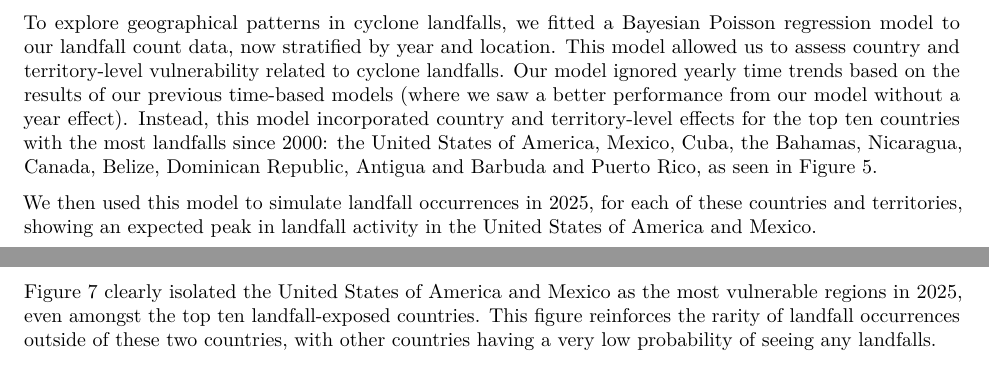
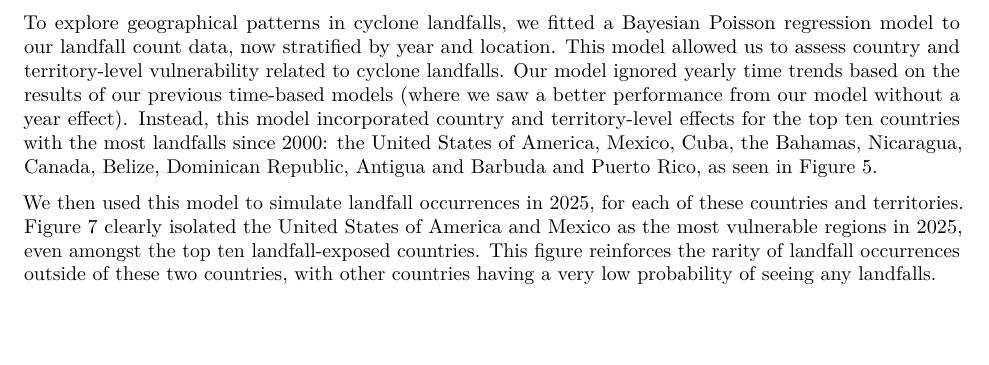
Before and after one commit to leylicowell/01861979-math70076-assessment-2, a LaTeX paper (reports/landfall-frequency-report.tex): two parts of pages 7 and 9 of 10 before the commit and part of page 7 of 11 after it, the two joined at a grey line, cut so that both start at the same text, the shorter picture padded with empty space. Compiled offline with pdfLaTeX.

Commit message:
Restructure some of the pages in report

```diff
--- a/reports/landfall-frequency-report.tex
+++ b/reports/landfall-frequency-report.tex
@@ -242,7 +242,9 @@ Figure \ref{fig:figs6}, in contrast, provides a geographical overview of landfal
 
 To explore geographical patterns in cyclone landfalls, we fitted a Bayesian Poisson regression model to our landfall count data, now stratified by year and location. This model allowed us to assess country and territory-level vulnerability related to cyclone landfalls. Our model ignored yearly time trends based on the results of our previous time-based models (where we saw a better performance from our model without a year effect). Instead, this model incorporated country and territory-level effects for the top ten countries with the most landfalls since 2000: the United States of America, Mexico, Cuba, the Bahamas, Nicaragua, Canada, Belize, Dominican Republic, Antigua and Barbuda and Puerto Rico, as seen in Figure \ref{fig:figs5}.
 
-We then used this model to simulate landfall occurrences in 2025, for each of these countries and territories, showing an expected peak in landfall activity in the United States of America and Mexico.
+We then used this model to simulate landfall occurrences in 2025, for each of these countries and territories. Figure \ref{fig:figs7} clearly isolated the United States of America and Mexico as the most vulnerable regions in 2025, even amongst the top ten landfall-exposed countries. This figure reinforces the rarity of landfall occurrences outside of these two countries, with other countries having a very low probability of seeing any landfalls.
+
+\newpage
 
 \begin{figure}
 
@@ -252,10 +254,6 @@ We then used this model to simulate landfall occurrences in 2025, for each of th
 
 \caption{Estimated probability distribution of cyclone landfalls per country and territory in 2025.}\label{fig:figs7}
 \end{figure}
-
-\newpage
-
-Figure \ref{fig:figs7} clearly isolated the United States of America and Mexico as the most vulnerable regions in 2025, even amongst the top ten landfall-exposed countries. This figure reinforces the rarity of landfall occurrences outside of these two countries, with other countries having a very low probability of seeing any landfalls.
 
 We then took our analysis one step further and examined expected landfall forecasts for each of our top ten countries and territories over the next five years (2025-2029).
 
```
Also changed, not shown: reports/landfall-frequency-report.pdf, reports/landfall-frequency-report.tex (4 more changed lines), 2 other files.
